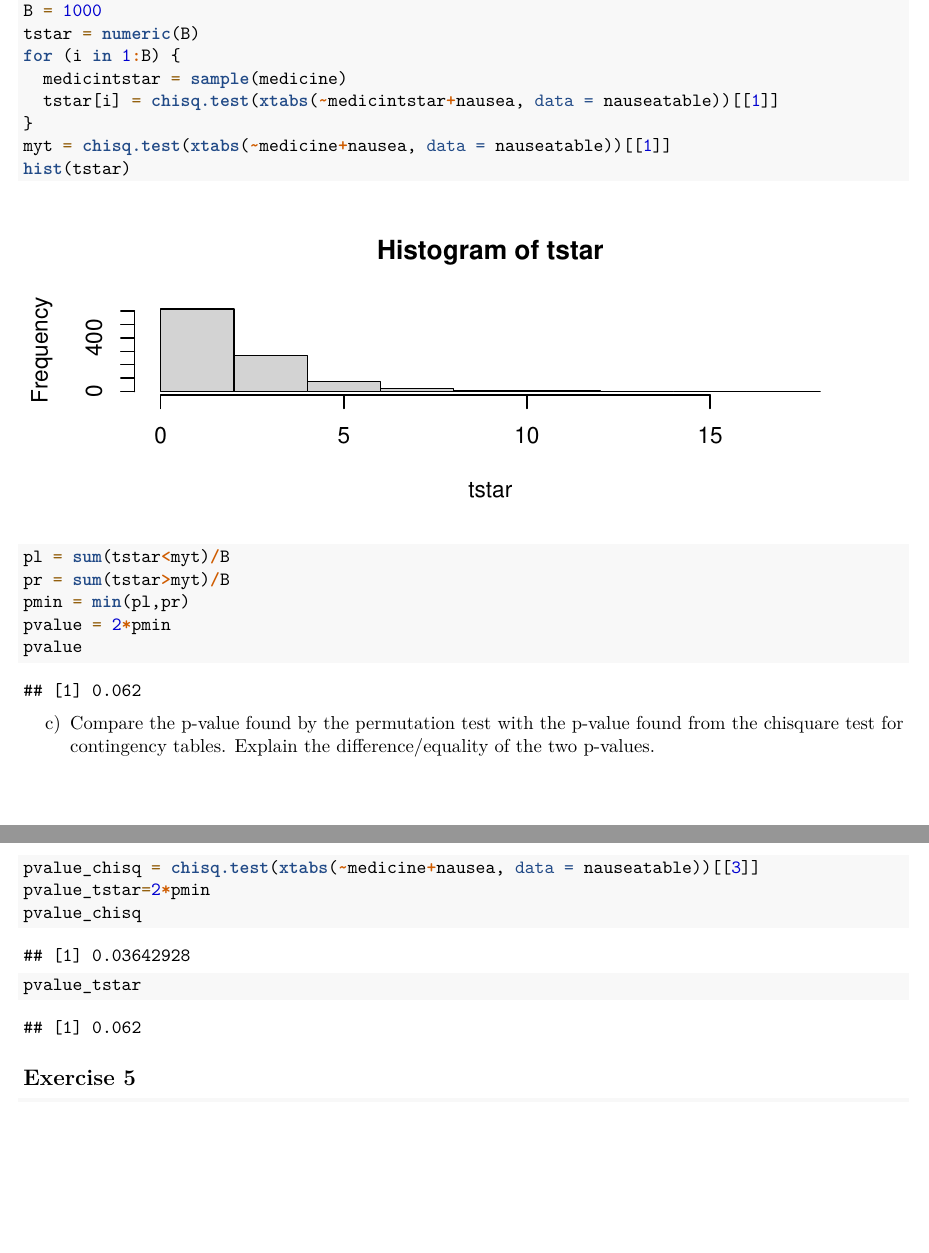
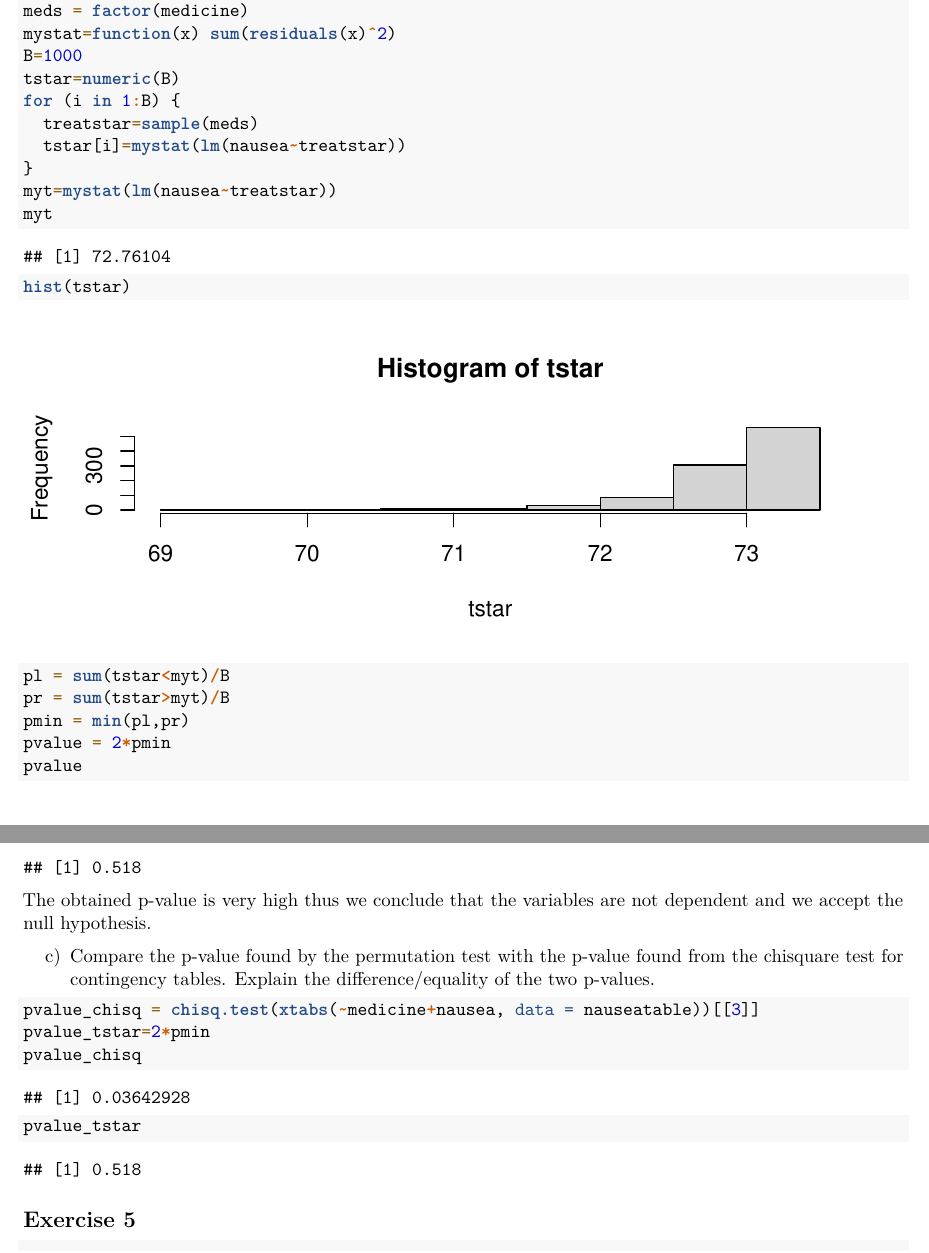
Before and after one commit to anu43/vrije_universiteit, an R Markdown document (edda/assignment2/assignment2.Rmd): two parts of pages 10 and 11 of 17, joined at a grey line, cut at the place of the change, the shorter picture padded with empty space. Rendered offline with R 4.5, knitr and Pandoc, then LaTeX, with nearby package versions; code that draws random numbers runs with fixed seeds of ours; some code elsewhere in the file could not run offline.

Commit message:
changes for exercise 4

````diff
--- a/edda/assignment2/assignment2.Rmd
+++ b/edda/assignment2/assignment2.Rmd
@@ -233,13 +233,16 @@ b) Perform a permutation test in order to test whether the different medicins wo
 
 ```{r}
 #options(scipen = 999)
-B = 1000
-tstar = numeric(B)
+meds = factor(medicine)
+mystat=function(x) sum(residuals(x)^2)
+B=1000
+tstar=numeric(B)
 for (i in 1:B) {
-  medicintstar = sample(medicine)
-  tstar[i] = chisq.test(xtabs(~medicintstar+nausea, data = nauseatable))[[1]]
+  treatstar=sample(meds)
+  tstar[i]=mystat(lm(nausea~treatstar))
 }
-myt = chisq.test(xtabs(~medicine+nausea, data = nauseatable))[[1]]
+myt=mystat(lm(nausea~treatstar))
+myt
 hist(tstar)
 ```
 
@@ -250,7 +253,7 @@ pmin = min(pl,pr)
 pvalue = 2*pmin
 pvalue
 ```
-
+The obtained p-value is very high thus we conclude that the variables are not dependent and we accept the null hypothesis.
 
 c) Compare the p-value found by the permutation test with the p-value found from the chisquare test for contingency tables. Explain the difference/equality of the two p-values.
 
````
